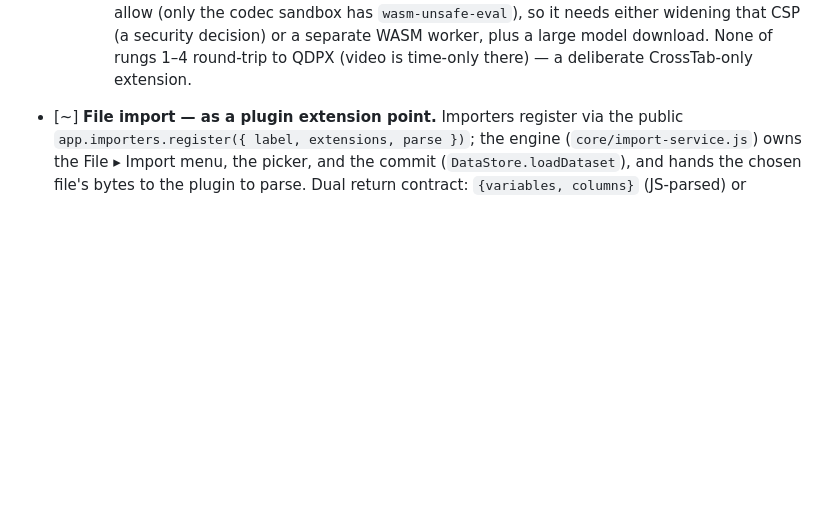
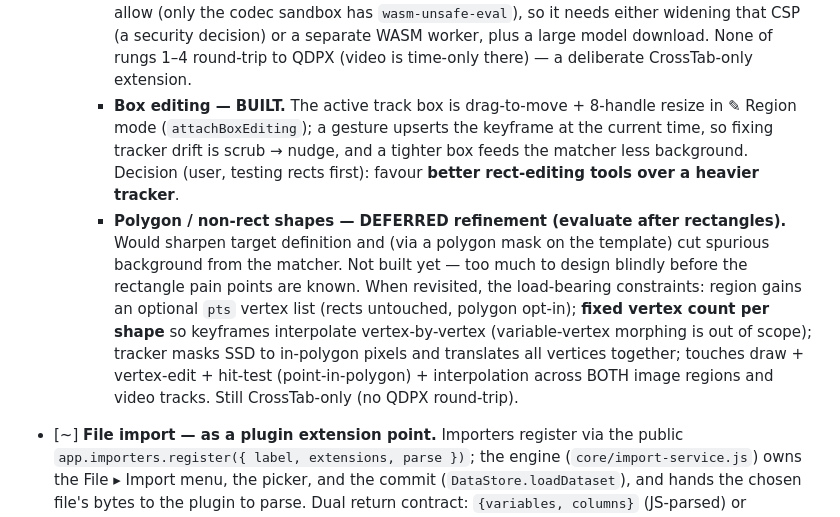
Before and after one commit to crosstab-stats/crosstab, a Markdown page: TODO.md, the part around the change. Drawn GitHub-style; blank space fills up the shorter version.

Commit message:
TODO #139: record box-editing (built) + polygons (deferred refinement)
Note the drag/resize box editing as built and the user decision to favour
rect-editing over a heavier tracker. Record polygon/non-rect shapes as a
deferred refinement with its load-bearing constraints (opt-in pts list,
fixed vertex count for interpolation, polygon-masked matching, spans
image+video) — to evaluate only after the rectangle pain points surface.

Co-Authored-By: Claude Opus 4.8 (1M context) <noreply@anthropic.com>
Claude-Session: https://claude.ai/code/session_01NRC5rz62VmG9e9EQA9VitL

```diff
--- a/TODO.md
+++ b/TODO.md
@@ -625,6 +625,20 @@ Status legend: `[ ]` todo · `[~]` in progress · `[x]` done.
       widening that CSP (a security decision) or a separate WASM worker, plus a large model
       download. None of rungs 1–4 round-trip to QDPX (video is time-only there) — a
       deliberate CrossTab-only extension.
+    - **Box editing — BUILT.** The active track box is drag-to-move + 8-handle resize in ✎
+      Region mode (`attachBoxEditing`); a gesture upserts the keyframe at the current time,
+      so fixing tracker drift is scrub → nudge, and a tighter box feeds the matcher less
+      background. Decision (user, testing rects first): favour **better rect-editing tools
+      over a heavier tracker**.
+    - **Polygon / non-rect shapes — DEFERRED refinement (evaluate after rectangles).**
+      Would sharpen target definition and (via a polygon mask on the template) cut spurious
+      background from the matcher. Not built yet — too much to design blindly before the
+      rectangle pain points are known. When revisited, the load-bearing constraints: region
+      gains an optional `pts` vertex list (rects untouched, polygon opt-in); **fixed vertex
+      count per shape** so keyframes interpolate vertex-by-vertex (variable-vertex morphing
+      is out of scope); tracker masks SSD to in-polygon pixels and translates all vertices
+      together; touches draw + vertex-edit + hit-test (point-in-polygon) + interpolation
+      across BOTH image regions and video tracks. Still CrossTab-only (no QDPX round-trip).
 
 - [~] **File import — as a plugin extension point.** Importers register via the
       public `app.importers.register({ label, extensions, parse })`; the engine
```
